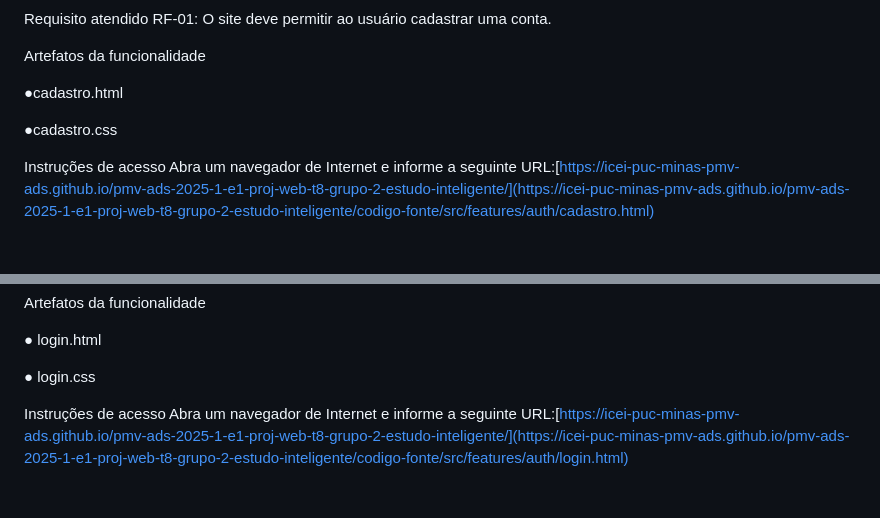
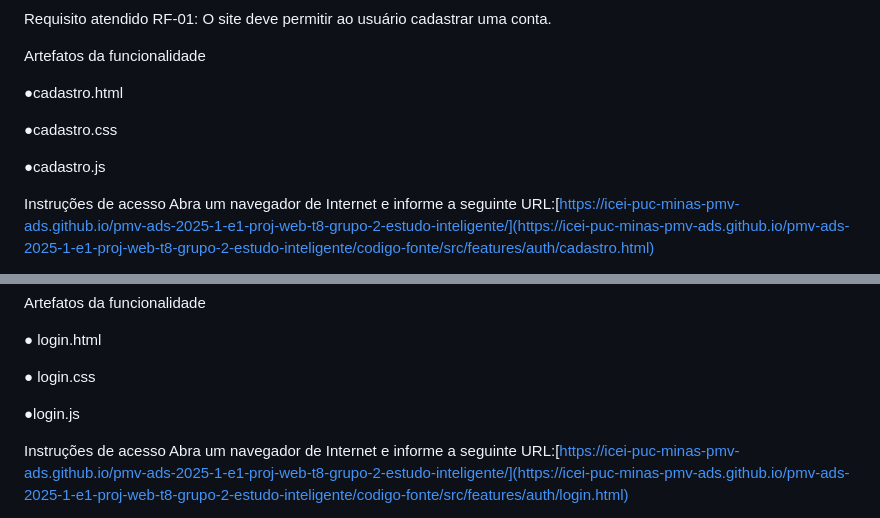
Before and after one commit to JCZerf/Estudo_inteligente, a Markdown page: documentos/06-Programação de Funcionalidades.md, 2 parts joined by grey strips. GitHub-like rendering; blank space fills up the shorter version.

Commit message:
Update 06-Programação de Funcionalidades.md
formatação

```diff
--- a/documentos/06-Programação de Funcionalidades.md
+++ b/documentos/06-Programação de Funcionalidades.md
@@ -51,6 +51,8 @@ Artefatos da funcionalidade
 
 ●cadastro.css
 
+●cadastro.js
+
 Instruções de acesso
 Abra um navegador de Internet e informe a seguinte URL:[https://icei-puc-minas-pmv-ads.github.io/pmv-ads-2025-1-e1-proj-web-t8-grupo-2-estudo-inteligente/](https://icei-puc-minas-pmv-ads.github.io/pmv-ads-2025-1-e1-proj-web-t8-grupo-2-estudo-inteligente/codigo-fonte/src/features/auth/cadastro.html)
 
@@ -76,6 +78,8 @@ Artefatos da funcionalidade
 ● login.html
 
 ● login.css
+
+●login.js
 
 Instruções de acesso
 Abra um navegador de Internet e informe a seguinte URL:[https://icei-puc-minas-pmv-ads.github.io/pmv-ads-2025-1-e1-proj-web-t8-grupo-2-estudo-inteligente/](https://icei-puc-minas-pmv-ads.github.io/pmv-ads-2025-1-e1-proj-web-t8-grupo-2-estudo-inteligente/codigo-fonte/src/features/auth/login.html)
```
